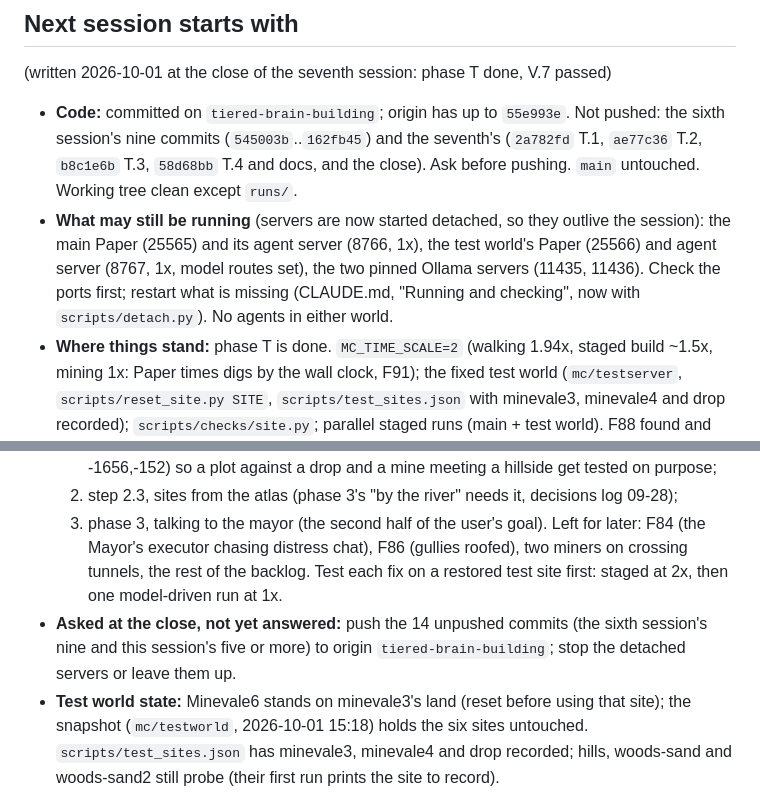
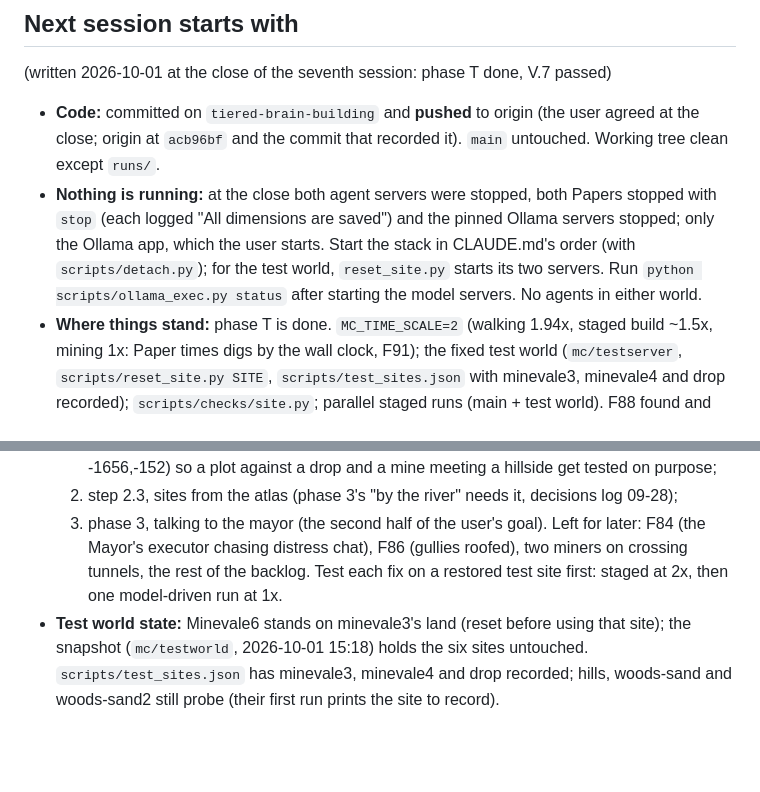
Before and after one commit to delphium226/MCAISandbox, a Markdown page: docs/PLAN.md, 2 parts joined by grey strips. Rendered like a GitHub page; blank space fills up the shorter version.

Commit message:
Record the close: branch pushed, all servers stopped cleanly
Co-Authored-By: Claude Opus 5.5 <noreply@anthropic.com>

```diff
--- a/docs/PLAN.md
+++ b/docs/PLAN.md
@@ -22,13 +22,12 @@ done**. It changes as we learn: see "Keeping this plan honest" at the end.
 
 (written 2026-10-01 at the close of the seventh session: phase T done, V.7 passed)
 
-- **Code:** committed on `tiered-brain-building`; origin has up to `55e993e`. Not pushed: the sixth session's nine
-  commits (`545003b`..`162fb45`) and the seventh's (`2a782fd` T.1, `ae77c36` T.2, `b8c1e6b` T.3, `58d68bb` T.4 and docs,
-  and the close). Ask before pushing. `main` untouched. Working tree clean except `runs/`.
-- **What may still be running** (servers are now started detached, so they outlive the session): the main Paper
-  (25565) and its agent server (8766, 1x), the test world's Paper (25566) and agent server (8767, 1x, model routes
-  set), the two pinned Ollama servers (11435, 11436). Check the ports first; restart what is missing (CLAUDE.md,
-  "Running and checking", now with `scripts/detach.py`). No agents in either world.
+- **Code:** committed on `tiered-brain-building` and **pushed** to origin (the user agreed at the close; origin at
+  `acb96bf` and the commit that recorded it). `main` untouched. Working tree clean except `runs/`.
+- **Nothing is running:** at the close both agent servers were stopped, both Papers stopped with `stop` (each logged
+  "All dimensions are saved") and the pinned Ollama servers stopped; only the Ollama app, which the user starts. Start
+  the stack in CLAUDE.md's order (with `scripts/detach.py`); for the test world, `reset_site.py` starts its two servers.
+  Run `python scripts/ollama_exec.py status` after starting the model servers. No agents in either world.
 - **Where things stand:** phase T is done. `MC_TIME_SCALE=2` (walking 1.94x, staged build ~1.5x, mining 1x: Paper
   times digs by the wall clock, F91); the fixed test world (`mc/testserver`, `scripts/reset_site.py SITE`,
   `scripts/test_sites.json` with minevale3, minevale4 and drop recorded); `scripts/checks/site.py`; parallel staged runs
@@ -45,8 +44,6 @@ done**. It changes as we learn: see "Keeping this plan honest" at the end.
   Left for later: F84 (the Mayor's executor chasing distress chat), F86 (gullies roofed), two miners on crossing
   tunnels, the rest of the backlog. Test each fix on a restored test site first: staged at 2x, then one model-driven
   run at 1x.
-- **Asked at the close, not yet answered:** push the 14 unpushed commits (the sixth session's nine and this session's
-  five or more) to origin `tiered-brain-building`; stop the detached servers or leave them up.
 - **Test world state:** Minevale6 stands on minevale3's land (reset before using that site); the snapshot
   (`mc/testworld`, 2026-10-01 15:18) holds the six sites untouched. `scripts/test_sites.json` has minevale3,
   minevale4 and drop recorded; hills, woods-sand and woods-sand2 still probe (their first run prints the site to record).
```
Also changed, not shown: CLAUDE.md (+4 -4 lines).
